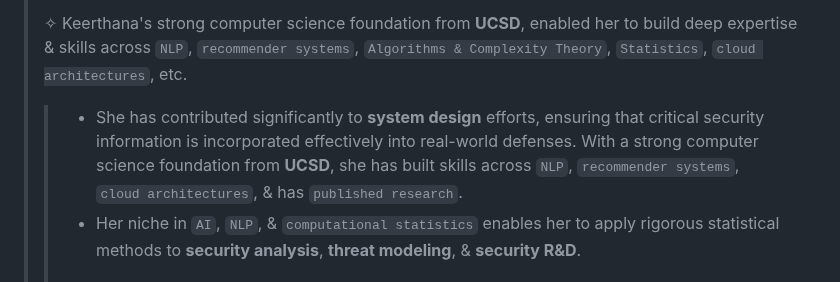
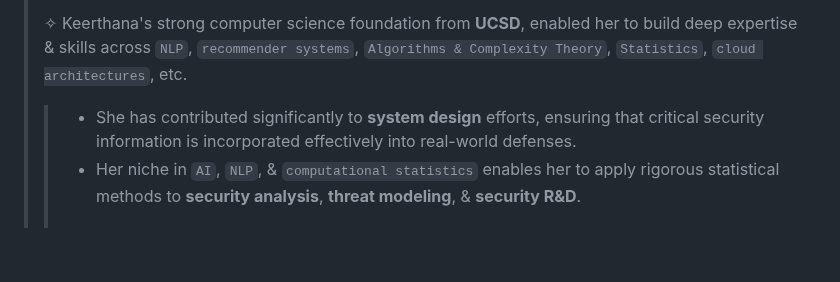
Before and after one commit to keerthanap8898/keerthanap8898, a Markdown page: README.md, the part around the change. GitHub-like rendering; blank space fills up the shorter version.

```diff
--- a/README.md
+++ b/README.md
@@ -74,7 +74,7 @@
 > > - A large part of her work also involves building **predictive automation tools for `CVE` evaluation**, designs **scalable cloud infrastructure**, & supporting **threat detection & mgmt for Amazon Linux**.
 >
 > ✧ Keerthana's strong computer science foundation from **UCSD**, enabled her to build deep expertise & skills across `NLP`, `recommender systems`, `Algorithms & Complexity Theory`, `Statistics`, `cloud architectures`, etc.
-> > - She has contributed significantly to **system design** efforts, ensuring that critical security information is incorporated effectively into real-world defenses. With a strong computer science foundation from **UCSD**, she has built skills across `NLP`, `recommender systems`, `cloud architectures`, & has `published research`.
+> > - She has contributed significantly to **system design** efforts, ensuring that critical security information is incorporated effectively into real-world defenses.
 > > - Her niche in `AI`, `NLP`, & `computational statistics` enables her to apply rigorous statistical methods to **security analysis**, **threat modeling**, & **security R&D**.
 > >
 > > ##### Between 2021 & 2025, she's successfully `published  multiple research articles` that have accumulated about **`50 citations`** as of 2025, in conferences & journals like **`IEEE`**, **`ACL`**, **`OpenAire`**, etc.
```
